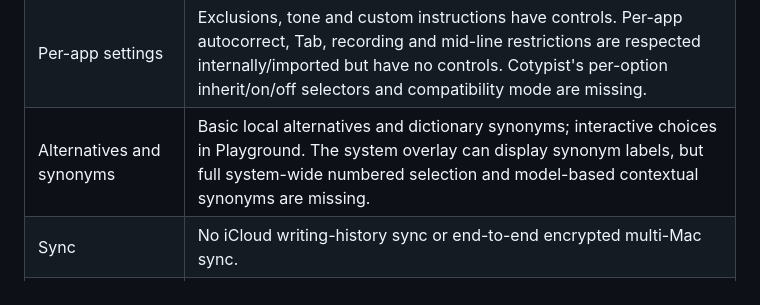
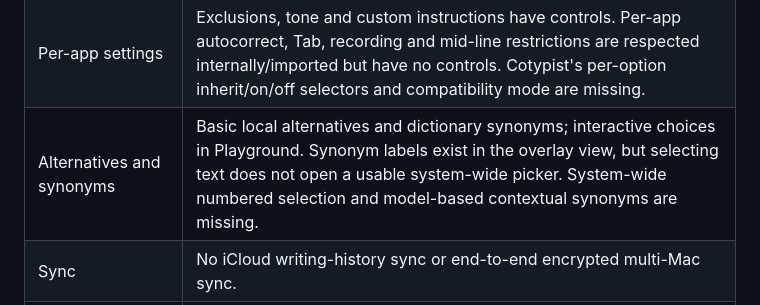
Before and after one commit to hybes/freetypist, a Markdown page: README.md, the part around the change. GitHub-like rendering.

Commit message:
Clarify the system-wide synonym gap in the feature audit

```diff
--- a/README.md
+++ b/README.md
@@ -89,7 +89,7 @@ Audit of the supplied Cotypist 2026.5 screenshots against FreeTypist's code on 2
 | Keyboard shortcuts | Fixed Tab/full, Option–Tab or backtick/word and Escape behaviour. Word spacing/punctuation and Escape policies exist internally. Shortcut recording, configurable bindings and system-wide force-completion/global-toggle shortcuts are missing. |
 | Battery | Shorter output and on-demand gating exist internally, but lack settings controls. Automatic smaller-model switching is not implemented. Manual engine sleep and idle sleep are implemented. |
 | Per-app settings | Exclusions, tone and custom instructions have controls. Per-app autocorrect, Tab, recording and mid-line restrictions are respected internally/imported but have no controls. Cotypist's per-option inherit/on/off selectors and compatibility mode are missing. |
-| Alternatives and synonyms | Basic local alternatives and dictionary synonyms; interactive choices in Playground. The system overlay can display synonym labels, but full system-wide numbered selection and model-based contextual synonyms are missing. |
+| Alternatives and synonyms | Basic local alternatives and dictionary synonyms; interactive choices in Playground. Synonym labels exist in the overlay view, but selecting text does not open a usable system-wide picker. System-wide numbered selection and model-based contextual synonyms are missing. |
 | Sync | No iCloud writing-history sync or end-to-end encrypted multi-Mac sync. |
 | Statistics | Local accepted-word/activity history, app breakdowns and date-range charts. No subscriptions, daily word cap or usage-reporting service. |
 
```
